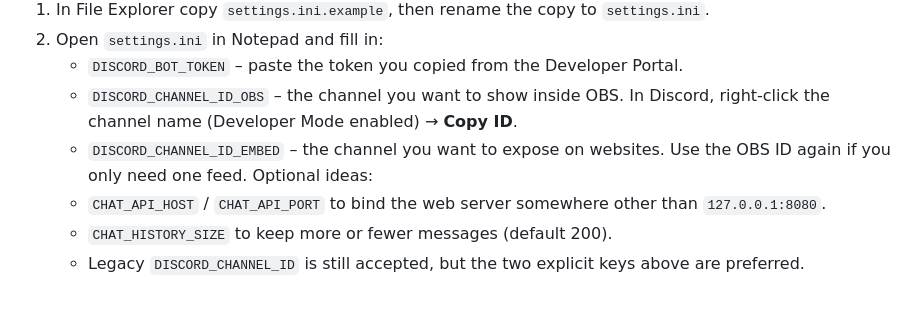
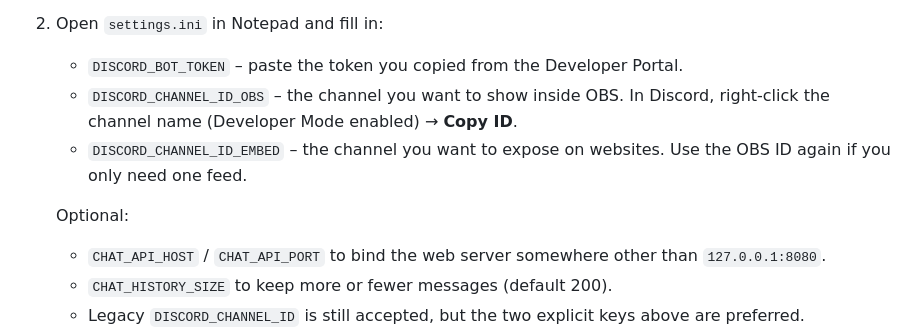
Before and after one commit to Naguroka/Discord-Chat-to-OBS, a Markdown page: README.md, the part around the change. GitHub-like rendering; blank space fills up the shorter version.

```diff
--- a/README.md
+++ b/README.md
@@ -44,7 +44,8 @@ This project mirrors one Discord channel to a browser page so stream viewers or
    - `DISCORD_BOT_TOKEN` – paste the token you copied from the Developer Portal.
    - `DISCORD_CHANNEL_ID_OBS` – the channel you want to show inside OBS. In Discord, right‑click the channel name (Developer Mode enabled) → **Copy ID**.
    - `DISCORD_CHANNEL_ID_EMBED` – the channel you want to expose on websites. Use the OBS ID again if you only need one feed.
-   Optional ideas:
+
+   Optional:
    - `CHAT_API_HOST` / `CHAT_API_PORT` to bind the web server somewhere other than `127.0.0.1:8080`.
    - `CHAT_HISTORY_SIZE` to keep more or fewer messages (default 200).
    - Legacy `DISCORD_CHANNEL_ID` is still accepted, but the two explicit keys above are preferred.
```
